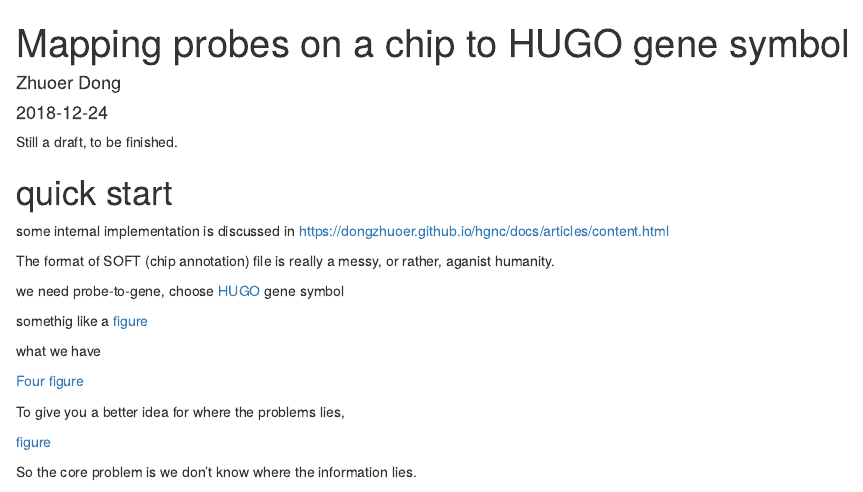
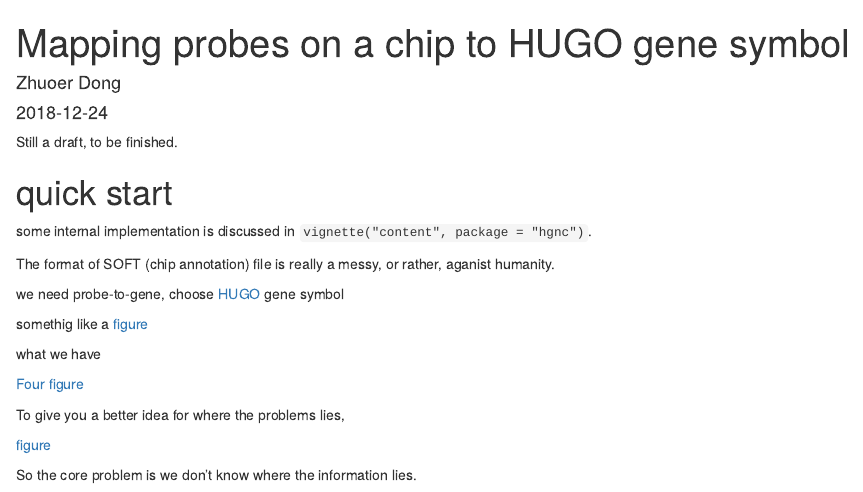
Before and after one commit to dongzhuoer/rGEO, an R Markdown document (vignettes/probe2symbol.Rmd): the page in a window 1100 px wide, from its top. Rendered offline with R 4.5, knitr and Pandoc, with nearby package versions; drawn as R Markdown's standard HTML page in place of the format the file asks for.

Commit message:
fix link to hgnc vignette

```diff
--- a/vignettes/probe2symbol.Rmd
+++ b/vignettes/probe2symbol.Rmd
@@ -17,8 +17,7 @@ Still a draft, to be finished.
 
 # quick start
 
-some internal implementation is
-    discussed in https://dongzhuoer.github.io/hgnc/docs/articles/content.html
+some internal implementation is discussed in `vignette("content", package = "hgnc")`.
 
 The format of SOFT (chip annotation) file is really a messy, or rather, aganist humanity.
 
```
Also changed, not shown: 2 other files.
